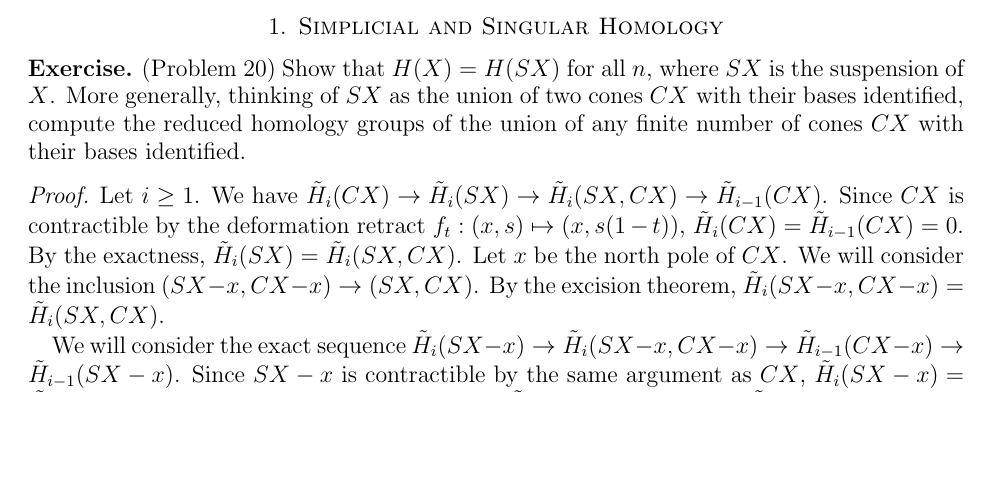
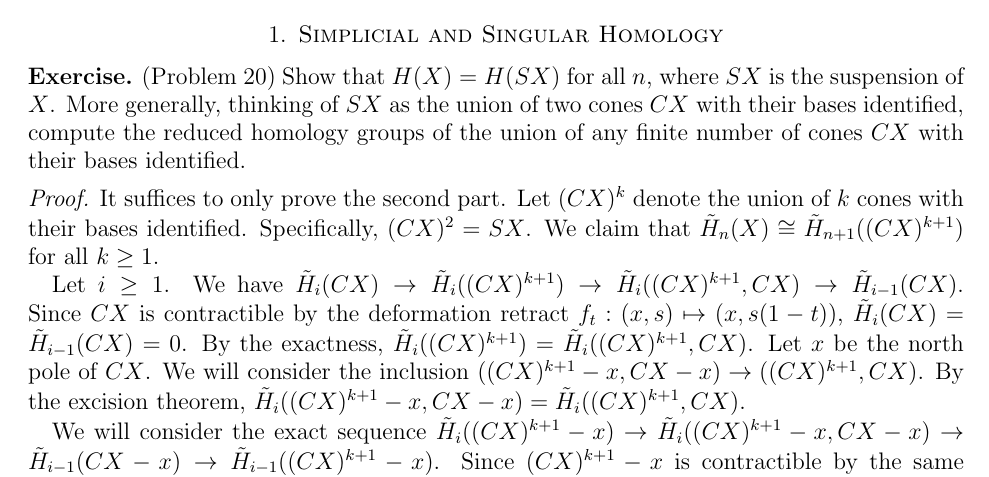
Before and after one commit to hidenori-shinohara/courses, a LaTeX problem sheet (math611/hw9/math-611-due-11-13.tex): part of page 1 of 2, cut so that both start at the same text, the shorter picture padded with empty space. Compiled offline with pdfLaTeX.

Commit message:
Finish Problem 20

```diff
--- a/math611/hw9/math-611-due-11-13.tex
+++ b/math611/hw9/math-611-due-11-13.tex
@@ -67,14 +67,18 @@
 \end{exer}
 
 \begin{proof}
+  It suffices to only prove the second part.
+  Let $(CX)^k$ denote the union of $k$ cones with their bases identified.
+  Specifically, $(CX)^2 = SX$.
+  We claim that $\tilde{H}_n(X) \cong \tilde{H}_{n + 1}((CX)^{k + 1})$ for all $k \geq 1$.
+
   Let $i \geq 1$.
-  We have $\tilde{H}_i(CX) \rightarrow \tilde{H}_i(SX) \rightarrow \tilde{H}_i(SX, CX) \rightarrow \tilde{H}_{i - 1}(CX)$.
+  We have $\tilde{H}_i(CX) \rightarrow \tilde{H}_i((CX)^{k + 1}) \rightarrow \tilde{H}_i((CX)^{k + 1}, CX) \rightarrow \tilde{H}_{i - 1}(CX)$.
   Since $CX$ is contractible by the deformation retract $f_t: (x, s) \mapsto (x, s(1 - t))$, $\tilde{H}_i(CX) = \tilde{H}_{i - 1}(CX) = 0$.
-  By the exactness, $\tilde{H}_i(SX) = \tilde{H}_i(SX, CX)$.
+  By the exactness, $\tilde{H}_i((CX)^{k + 1}) = \tilde{H}_i((CX)^{k + 1}, CX)$.
   Let $x$ be the north pole of $CX$.
-  We will consider the inclusion $(SX - x, CX - x) \rightarrow (SX, CX)$.
-  By the excision theorem, $\tilde{H}_i(SX - x, CX - x) = \tilde{H}_i(SX, CX)$.
+  We will consider the inclusion $((CX)^{k + 1} - x, CX - x) \rightarrow ((CX)^{k + 1}, CX)$.
+  By the excision theorem, $\tilde{H}_i((CX)^{k + 1} - x, CX - x) = \tilde{H}_i((CX)^{k + 1}, CX)$.
 
-  We will consider the exact sequence $\tilde{H}_i(SX - x) \rightarrow \tilde{H}_i(SX - x, CX - x) \rightarrow \tilde{H}_{i - 1}(CX - x) \rightarrow \tilde{H}_{i - 1}(SX - x)$.
-  Since $SX - x$ is contractible by the same argument as $CX$, $\tilde{H}_i(SX - x) = \tilde{H}_{i - 1}(SX - x) = 0$.
-  By the exactness, we have $\tilde{H}(SX - x, CX - x) = \tilde{H}_{i - 1}(CX - x)$.
+  We will consider the exact sequence $\tilde{H}_i((CX)^{k + 1} - x) \rightarrow \tilde{H}_i((CX)^{k + 1} - x, CX - x) \rightarrow \tilde{H}_{i - 1}(CX - x) \rightarrow \tilde{H}_{i - 1}((CX)^{k + 1} - x)$.
+  Since $(CX)^{k + 1} - x$ is contractible by the same argument as $CX$, $\tilde{H}_i((CX)^{k + 1} - x) = \tilde{H}_{i - 1}((CX)^{k + 1} - x) = 0$.
```
Also changed, not shown: math611/hw9/math-611-due-11-13.pdf, math611/hw9/math-611-due-11-13.tex (7 more changed lines).
